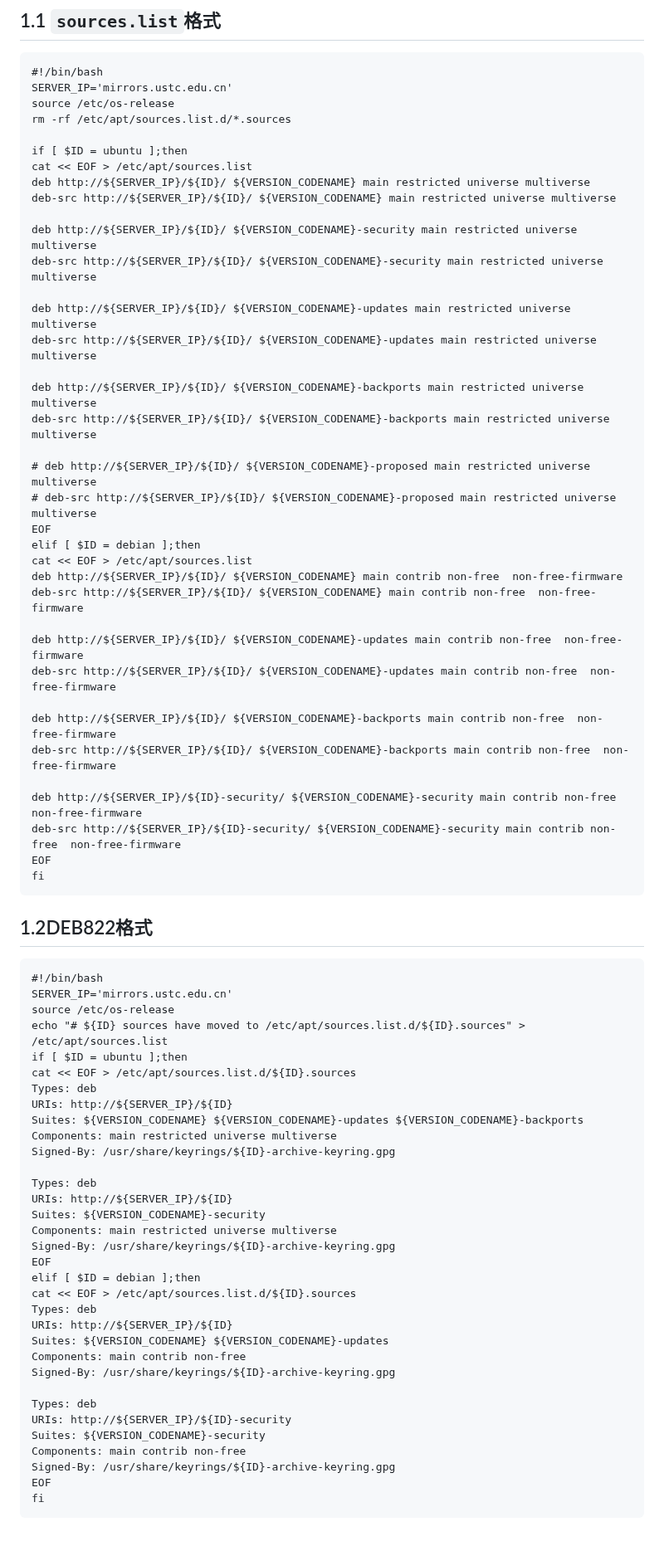
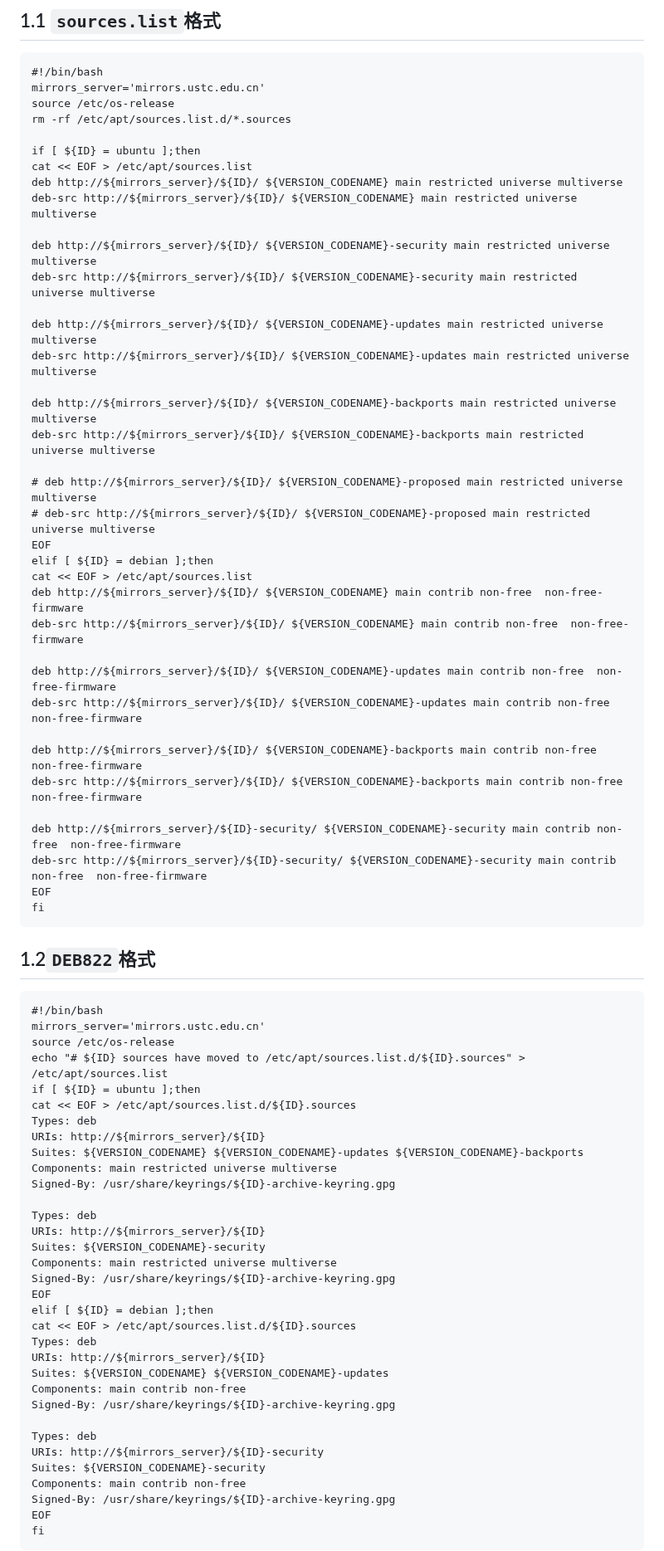
Before and after one commit to cxlj2003/notebook, a Markdown page: docs/Linux相关/Bash实用脚本.md, the part around the change. Shown at 83% size. Drawn GitHub-style; blank space fills up the shorter version.

````diff
--- a/docs/Linux相关/Bash实用脚本.md
+++ b/docs/Linux相关/Bash实用脚本.md
@@ -2,74 +2,74 @@
 ## 1.1 `sources.list`格式
 ```
 #!/bin/bash
-SERVER_IP='mirrors.ustc.edu.cn'
+mirrors_server='mirrors.ustc.edu.cn'
 source /etc/os-release
 rm -rf /etc/apt/sources.list.d/*.sources
 
-if [ $ID = ubuntu ];then
+if [ ${ID} = ubuntu ];then
 cat << EOF > /etc/apt/sources.list
-deb http://${SERVER_IP}/${ID}/ ${VERSION_CODENAME} main restricted universe multiverse
-deb-src http://${SERVER_IP}/${ID}/ ${VERSION_CODENAME} main restricted universe multiverse
+deb http://${mirrors_server}/${ID}/ ${VERSION_CODENAME} main restricted universe multiverse
+deb-src http://${mirrors_server}/${ID}/ ${VERSION_CODENAME} main restricted universe multiverse
 
-deb http://${SERVER_IP}/${ID}/ ${VERSION_CODENAME}-security main restricted universe multiverse
-deb-src http://${SERVER_IP}/${ID}/ ${VERSION_CODENAME}-security main restricted universe multiverse
+deb http://${mirrors_server}/${ID}/ ${VERSION_CODENAME}-security main restricted universe multiverse
+deb-src http://${mirrors_server}/${ID}/ ${VERSION_CODENAME}-security main restricted universe multiverse
 
-deb http://${SERVER_IP}/${ID}/ ${VERSION_CODENAME}-updates main restricted universe multiverse
-deb-src http://${SERVER_IP}/${ID}/ ${VERSION_CODENAME}-updates main restricted universe multiverse
+deb http://${mirrors_server}/${ID}/ ${VERSION_CODENAME}-updates main restricted universe multiverse
+deb-src http://${mirrors_server}/${ID}/ ${VERSION_CODENAME}-updates main restricted universe multiverse
 
-deb http://${SERVER_IP}/${ID}/ ${VERSION_CODENAME}-backports main restricted universe multiverse
-deb-src http://${SERVER_IP}/${ID}/ ${VERSION_CODENAME}-backports main restricted universe multiverse
+deb http://${mirrors_server}/${ID}/ ${VERSION_CODENAME}-backports main restricted universe multiverse
+deb-src http://${mirrors_server}/${ID}/ ${VERSION_CODENAME}-backports main restricted universe multiverse
 
-# deb http://${SERVER_IP}/${ID}/ ${VERSION_CODENAME}-proposed main restricted universe multiverse
-# deb-src http://${SERVER_IP}/${ID}/ ${VERSION_CODENAME}-proposed main restricted universe multiverse
+# deb http://${mirrors_server}/${ID}/ ${VERSION_CODENAME}-proposed main restricted universe multiverse
+# deb-src http://${mirrors_server}/${ID}/ ${VERSION_CODENAME}-proposed main restricted universe multiverse
 EOF
-elif [ $ID = debian ];then
+elif [ ${ID} = debian ];then
 cat << EOF > /etc/apt/sources.list
-deb http://${SERVER_IP}/${ID}/ ${VERSION_CODENAME} main contrib non-free  non-free-firmware
-deb-src http://${SERVER_IP}/${ID}/ ${VERSION_CODENAME} main contrib non-free  non-free-firmware
+deb http://${mirrors_server}/${ID}/ ${VERSION_CODENAME} main contrib non-free  non-free-firmware
+deb-src http://${mirrors_server}/${ID}/ ${VERSION_CODENAME} main contrib non-free  non-free-firmware
 
-deb http://${SERVER_IP}/${ID}/ ${VERSION_CODENAME}-updates main contrib non-free  non-free-firmware
-deb-src http://${SERVER_IP}/${ID}/ ${VERSION_CODENAME}-updates main contrib non-free  non-free-firmware
+deb http://${mirrors_server}/${ID}/ ${VERSION_CODENAME}-updates main contrib non-free  non-free-firmware
+deb-src http://${mirrors_server}/${ID}/ ${VERSION_CODENAME}-updates main contrib non-free  non-free-firmware
 
-deb http://${SERVER_IP}/${ID}/ ${VERSION_CODENAME}-backports main contrib non-free  non-free-firmware
-deb-src http://${SERVER_IP}/${ID}/ ${VERSION_CODENAME}-backports main contrib non-free  non-free-firmware
+deb http://${mirrors_server}/${ID}/ ${VERSION_CODENAME}-backports main contrib non-free  non-free-firmware
+deb-src http://${mirrors_server}/${ID}/ ${VERSION_CODENAME}-backports main contrib non-free  non-free-firmware
 
-deb http://${SERVER_IP}/${ID}-security/ ${VERSION_CODENAME}-security main contrib non-free  non-free-firmware
-deb-src http://${SERVER_IP}/${ID}-security/ ${VERSION_CODENAME}-security main contrib non-free  non-free-firmware
+deb http://${mirrors_server}/${ID}-security/ ${VERSION_CODENAME}-security main contrib non-free  non-free-firmware
+deb-src http://${mirrors_server}/${ID}-security/ ${VERSION_CODENAME}-security main contrib non-free  non-free-firmware
 EOF
 fi
 ```
 
-## 1.2DEB822格式
+## 1.2`DEB822`格式
 ```
 #!/bin/bash
-SERVER_IP='mirrors.ustc.edu.cn'
+mirrors_server='mirrors.ustc.edu.cn'
 source /etc/os-release
 echo "# ${ID} sources have moved to /etc/apt/sources.list.d/${ID}.sources" > /etc/apt/sources.list
-if [ $ID = ubuntu ];then
+if [ ${ID} = ubuntu ];then
 cat << EOF > /etc/apt/sources.list.d/${ID}.sources
 Types: deb
-URIs: http://${SERVER_IP}/${ID}
+URIs: http://${mirrors_server}/${ID}
 Suites: ${VERSION_CODENAME} ${VERSION_CODENAME}-updates ${VERSION_CODENAME}-backports
 Components: main restricted universe multiverse
 Signed-By: /usr/share/keyrings/${ID}-archive-keyring.gpg
 
 Types: deb
-URIs: http://${SERVER_IP}/${ID}
+URIs: http://${mirrors_server}/${ID}
 Suites: ${VERSION_CODENAME}-security
 Components: main restricted universe multiverse
 Signed-By: /usr/share/keyrings/${ID}-archive-keyring.gpg
 EOF
-elif [ $ID = debian ];then
+elif [ ${ID} = debian ];then
 cat << EOF > /etc/apt/sources.list.d/${ID}.sources
 Types: deb
-URIs: http://${SERVER_IP}/${ID}
+URIs: http://${mirrors_server}/${ID}
 Suites: ${VERSION_CODENAME} ${VERSION_CODENAME}-updates
 Components: main contrib non-free
 Signed-By: /usr/share/keyrings/${ID}-archive-keyring.gpg
 
 Types: deb
-URIs: http://${SERVER_IP}/${ID}-security
+URIs: http://${mirrors_server}/${ID}-security
 Suites: ${VERSION_CODENAME}-security
 Components: main contrib non-free
 Signed-By: /usr/share/keyrings/${ID}-archive-keyring.gpg
````
